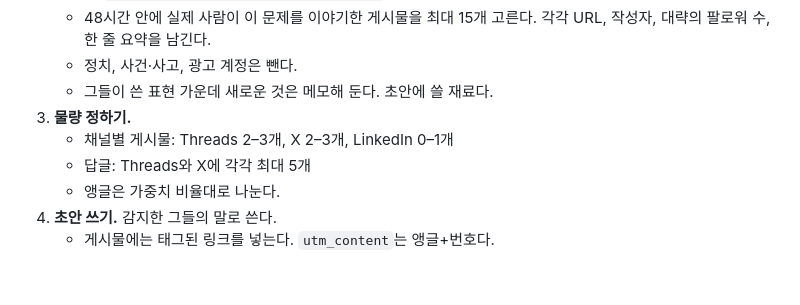
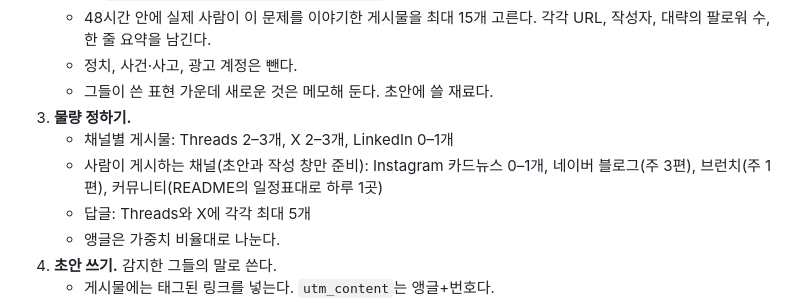
Before and after one commit to kevvinim/ai-silo-gtm-loop, a Markdown page: loop/runs/01-sense-draft.md, the part around the change. GitHub-like rendering; blank space fills up the shorter version.

Commit message:
Morning run drafts for the widened channels (human-posted)
Co-Authored-By: Claude Opus 5.5 <noreply@anthropic.com>
Claude-Session: https://claude.ai/code/session_017Sbq8T44yYRMF8ChZWGTZY

```diff
--- a/loop/runs/01-sense-draft.md
+++ b/loop/runs/01-sense-draft.md
@@ -19,6 +19,7 @@
    - 그들이 쓴 표현 가운데 새로운 것은 메모해 둔다. 초안에 쓸 재료다.
 3. **물량 정하기.**
    - 채널별 게시물: Threads 2–3개, X 2–3개, LinkedIn 0–1개
+   - 사람이 게시하는 채널(초안과 작성 창만 준비): Instagram 카드뉴스 0–1개, 네이버 블로그(주 3편), 브런치(주 1편), 커뮤니티(README의 일정표대로 하루 1곳)
    - 답글: Threads와 X에 각각 최대 5개
    - 앵글은 가중치 비율대로 나눈다.
 4. **초안 쓰기.** 감지한 그들의 말로 쓴다.
```
